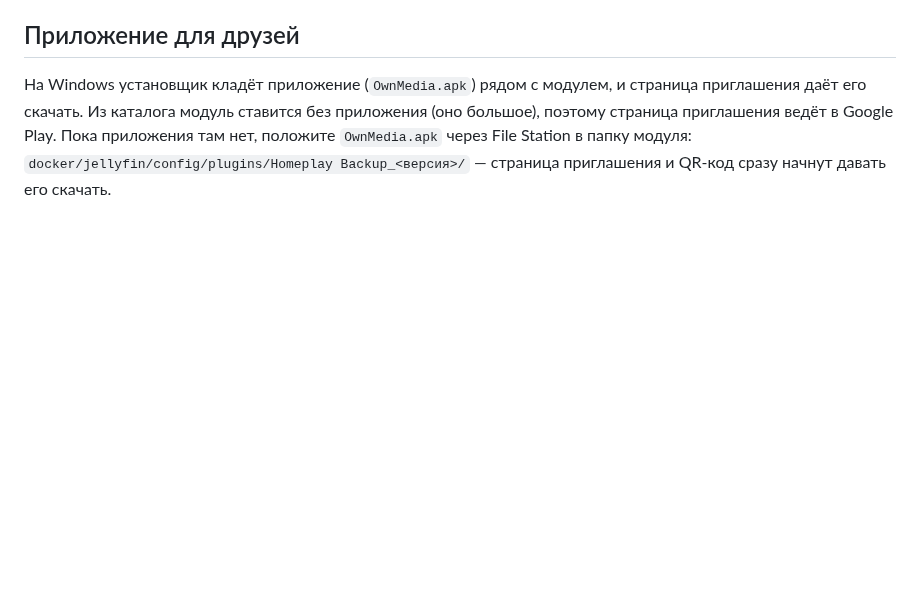
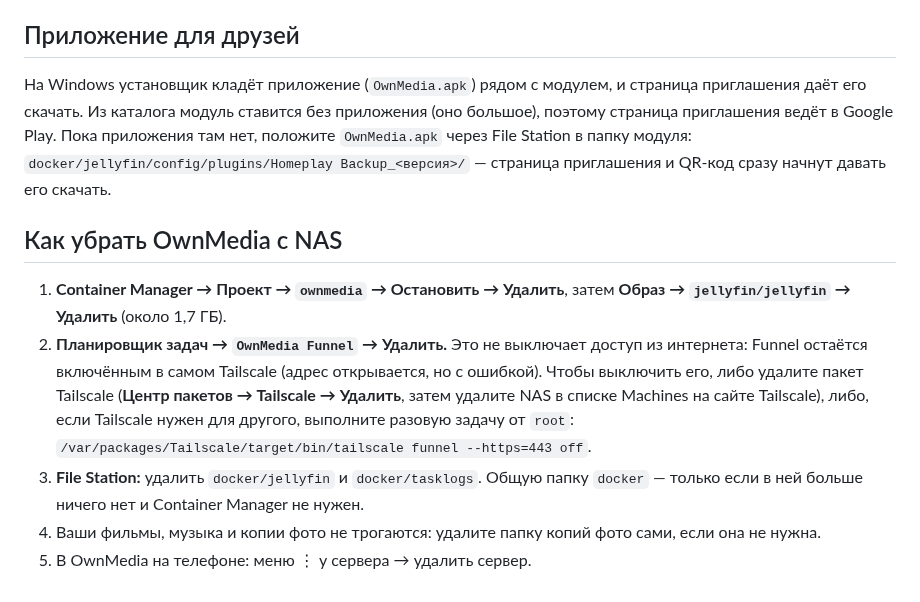
Before and after one commit to 3dengineering01-star/Homeplayer, a Markdown page: docs/synology.md, the part around the change. Drawn GitHub-style; blank space fills up the shorter version.

Commit message:
Synology: как убрать OwnMedia с NAS (удаление задачи не выключает Funnel)
Co-Authored-By: Claude Opus 5.5 <noreply@anthropic.com>
Claude-Session: https://claude.ai/code/session_01BShorsEi6z16Eonafx9wvG

```diff
--- a/docs/synology.md
+++ b/docs/synology.md
@@ -164,3 +164,17 @@ DSM, например `http://192.168.1.50:8096`):
 ведёт в Google Play. Пока приложения там нет, положите `OwnMedia.apk` через File Station в папку
 модуля: `docker/jellyfin/config/plugins/Homeplay Backup_<версия>/` — страница приглашения и QR-код
 сразу начнут давать его скачать.
+
+## Как убрать OwnMedia с NAS
+
+1. **Container Manager → Проект → `ownmedia` → Остановить → Удалить**, затем **Образ → `jellyfin/jellyfin`
+   → Удалить** (около 1,7 ГБ).
+2. **Планировщик задач → `OwnMedia Funnel` → Удалить.** Это не выключает доступ из интернета: Funnel
+   остаётся включённым в самом Tailscale (адрес открывается, но с ошибкой). Чтобы выключить его, либо
+   удалите пакет Tailscale (**Центр пакетов → Tailscale → Удалить**, затем удалите NAS в списке Machines
+   на сайте Tailscale), либо, если Tailscale нужен для другого, выполните разовую задачу от `root`:
+   `/var/packages/Tailscale/target/bin/tailscale funnel --https=443 off`.
+3. **File Station:** удалить `docker/jellyfin` и `docker/tasklogs`. Общую папку `docker` — только если в ней
+   больше ничего нет и Container Manager не нужен.
+4. Ваши фильмы, музыка и копии фото не трогаются: удалите папку копий фото сами, если она не нужна.
+5. В OwnMedia на телефоне: меню ⋮ у сервера → удалить сервер.
```
